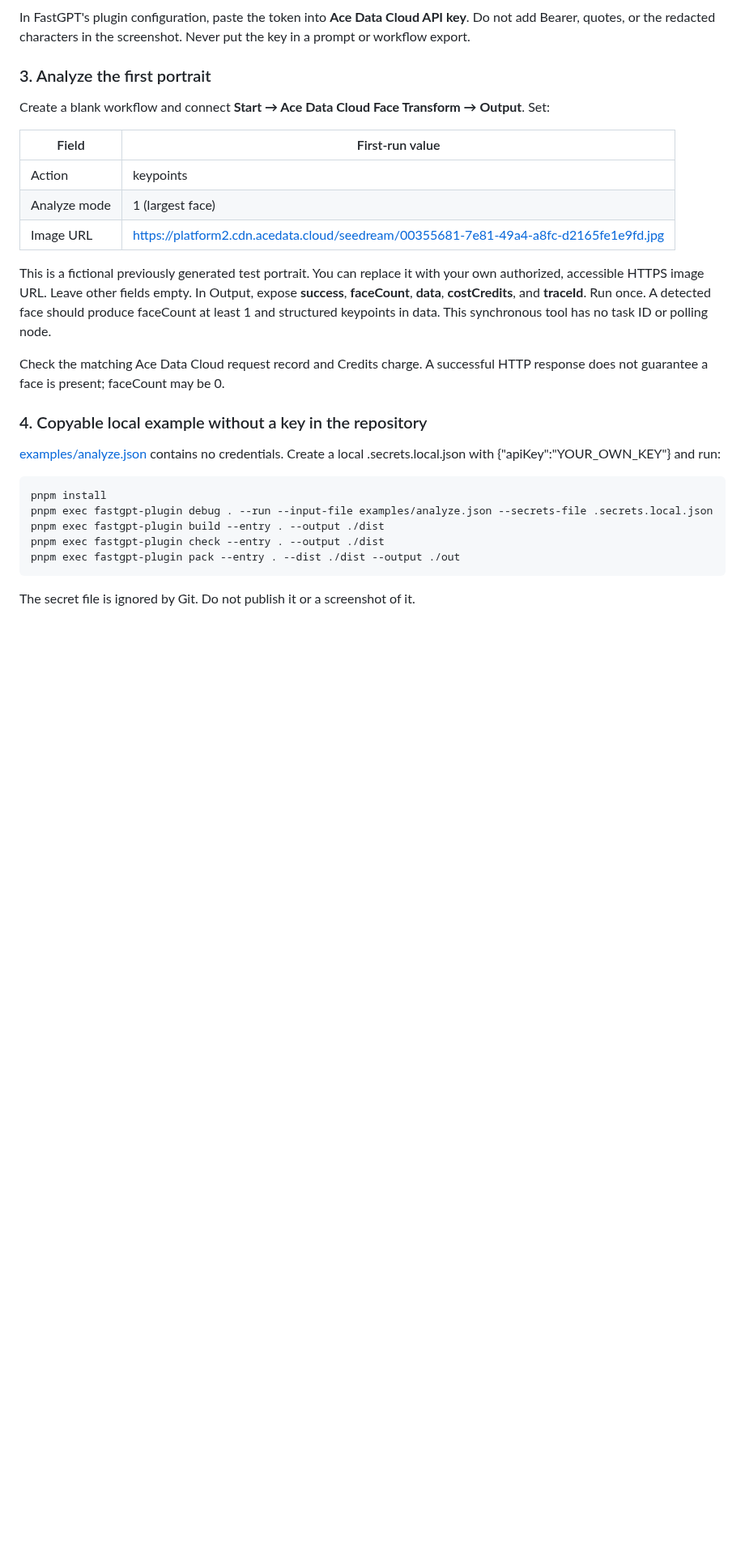
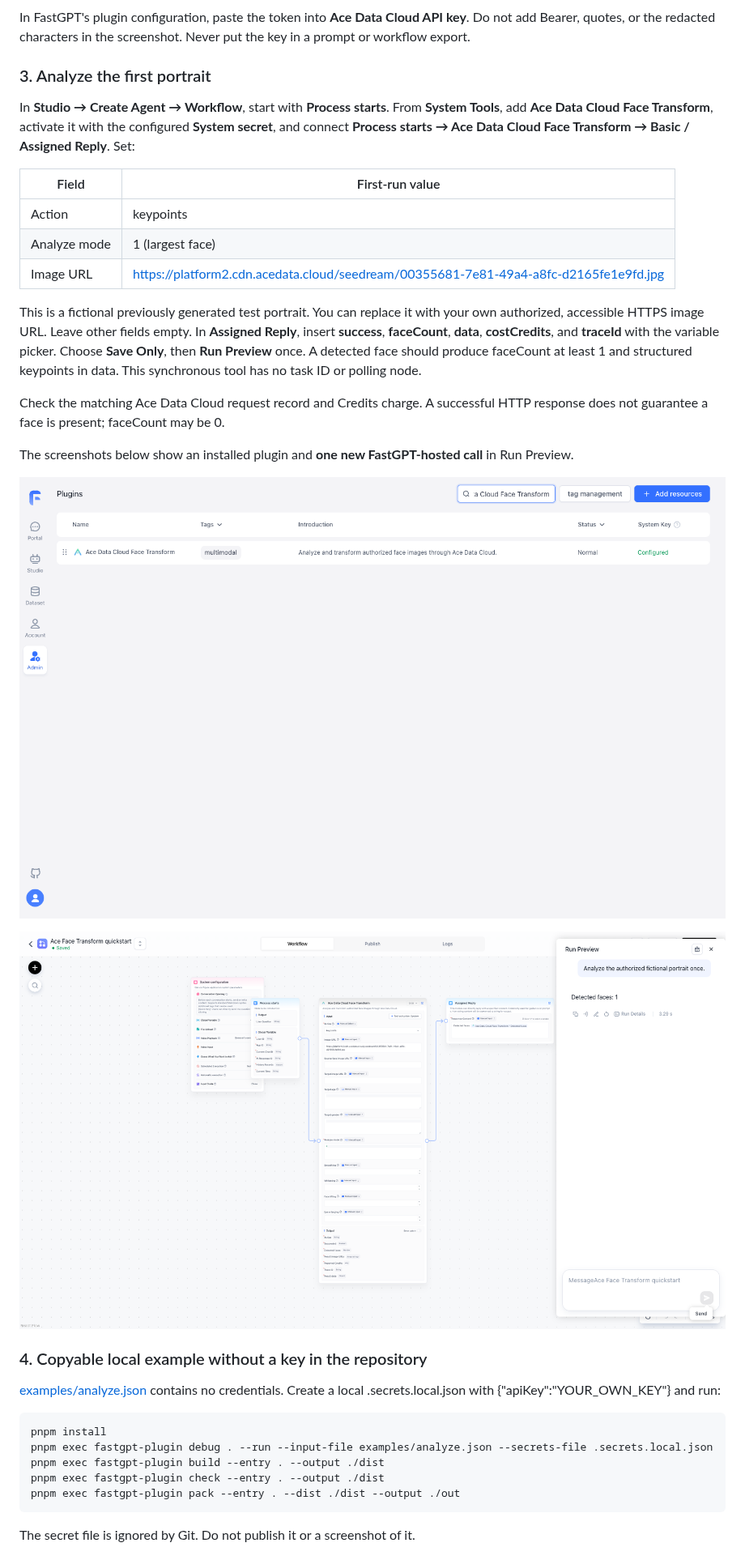
Before and after one commit to AceDataCloud/FaceTransformFastGPT, a Markdown page: README.md, the part around the change. Shown at 81% size. Drawn GitHub-style; pictures changed too: assets/fastgpt-host-result.png (added), assets/fastgpt-installed-configured.png (added); blank space fills up the shorter version.

Commit message:
docs: show verified FastGPT workflow and host screenshots

```diff
--- a/README.md
+++ b/README.md
@@ -20,7 +20,7 @@ In FastGPT's plugin configuration, paste the token into **Ace Data Cloud API key
 
 ### 3. Analyze the first portrait
 
-Create a blank workflow and connect **Start → Ace Data Cloud Face Transform → Output**. Set:
+In **Studio → Create Agent → Workflow**, start with **Process starts**. From **System Tools**, add **Ace Data Cloud Face Transform**, activate it with the configured **System secret**, and connect **Process starts → Ace Data Cloud Face Transform → Basic / Assigned Reply**. Set:
 
 | Field | First-run value |
 |---|---|
@@ -28,9 +28,15 @@ Create a blank workflow and connect **Start → Ace Data Cloud Face Transform
 | Analyze mode | 1 (largest face) |
 | Image URL | https://platform2.cdn.acedata.cloud/seedream/00355681-7e81-49a4-a8fc-d2165fe1e9fd.jpg |
 
-This is a fictional previously generated test portrait. You can replace it with your own authorized, accessible HTTPS image URL. Leave other fields empty. In Output, expose **success**, **faceCount**, **data**, **costCredits**, and **traceId**. Run once. A detected face should produce faceCount at least 1 and structured keypoints in data. This synchronous tool has no task ID or polling node.
+This is a fictional previously generated test portrait. You can replace it with your own authorized, accessible HTTPS image URL. Leave other fields empty. In **Assigned Reply**, insert **success**, **faceCount**, **data**, **costCredits**, and **traceId** with the variable picker. Choose **Save Only**, then **Run Preview** once. A detected face should produce faceCount at least 1 and structured keypoints in data. This synchronous tool has no task ID or polling node.
 
 Check the matching Ace Data Cloud request record and Credits charge. A successful HTTP response does not guarantee a face is present; faceCount may be 0.
+
+The screenshots below show an installed plugin and **one new FastGPT-hosted call** in Run Preview.
+
+![Installed plugin with Normal status and Configured system key](assets/fastgpt-installed-configured.png)
+
+![New FastGPT-hosted call and its result](assets/fastgpt-host-result.png)
 
 ### 4. Copyable local example without a key in the repository
 
```
Also changed, not shown: README_zh_CN.md (+8 -2 lines).
